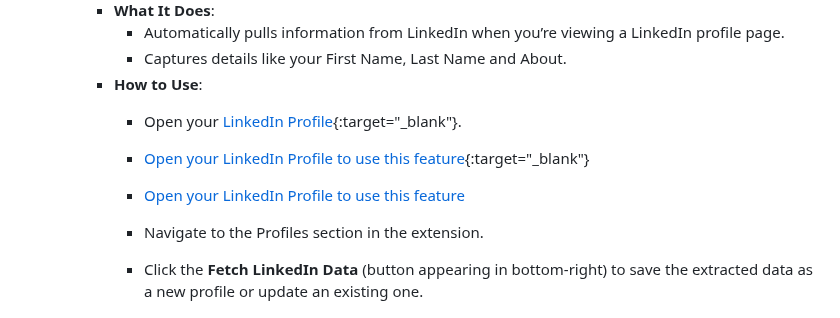
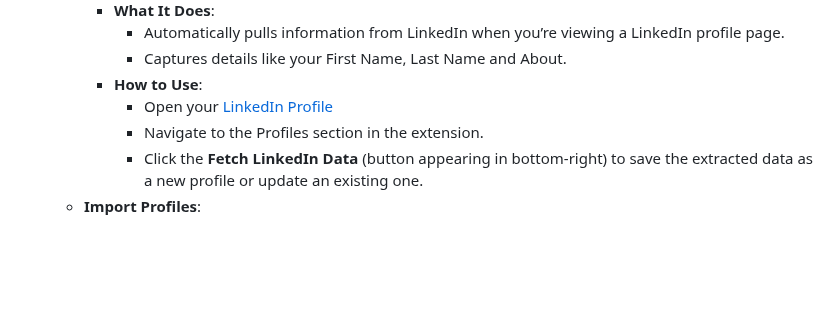
Before and after one commit to ravanabdinli/WM1-Project-1-Group-6, a Markdown page: README.md, the part around the change. GitHub-like rendering; blank space fills up the shorter version.

```diff
--- a/README.md
+++ b/README.md
@@ -63,10 +63,7 @@ The **Profiles** section is your go-to area for saving and managing reusable inf
        - Automatically pulls information from LinkedIn when you’re viewing a LinkedIn profile page.
        - Captures details like your First Name, Last Name and About.
      - **How to Use**:
-       - Open your [LinkedIn Profile](https://www.linkedin.com/in){:target="_blank"}.
-       - [Open your LinkedIn Profile to use this feature](https://www.linkedin.com/in){:target="_blank"}
-       - <a href="https://www.linkedin.com/in" target="_blank" rel="noopener noreferrer">Open your LinkedIn Profile to use this feature</a>
-
+       - Open your [LinkedIn Profile](https://www.linkedin.com/)
        - Navigate to the Profiles section in the extension.
        - Click the **Fetch LinkedIn Data** (button appearing in bottom-right) to save the extracted data as a new profile or update an existing one.
    - **Import Profiles**:
```
